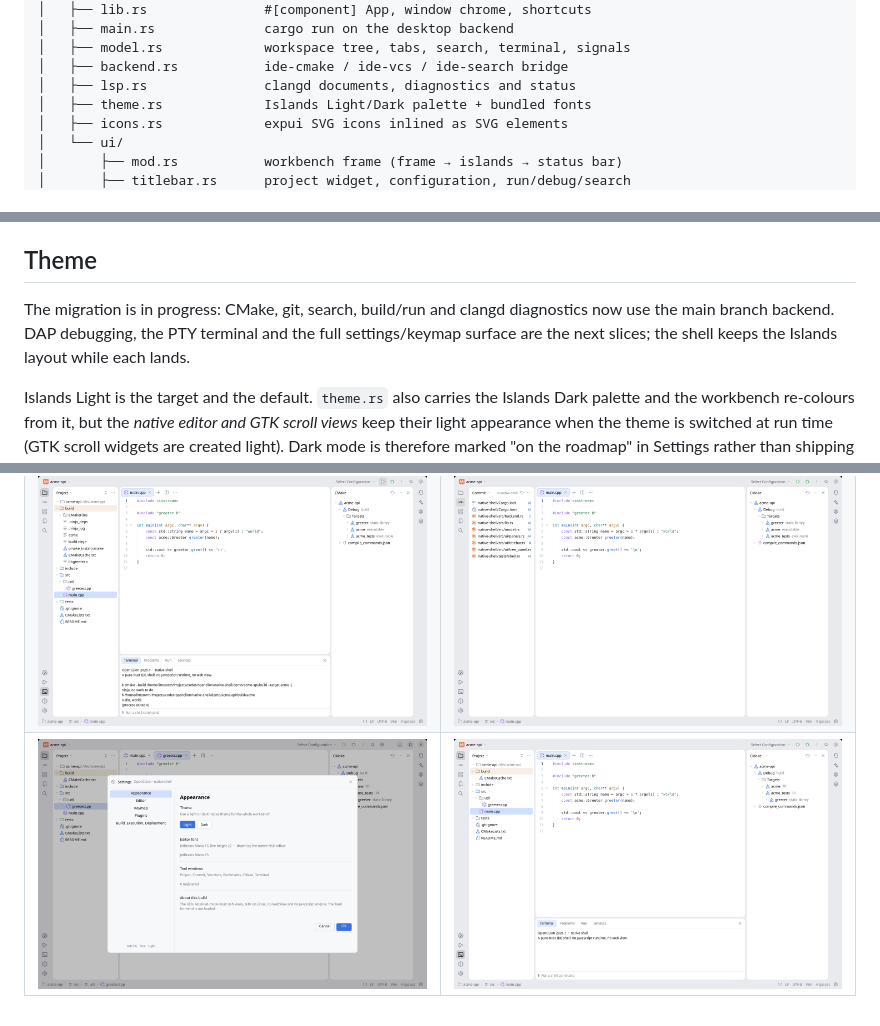
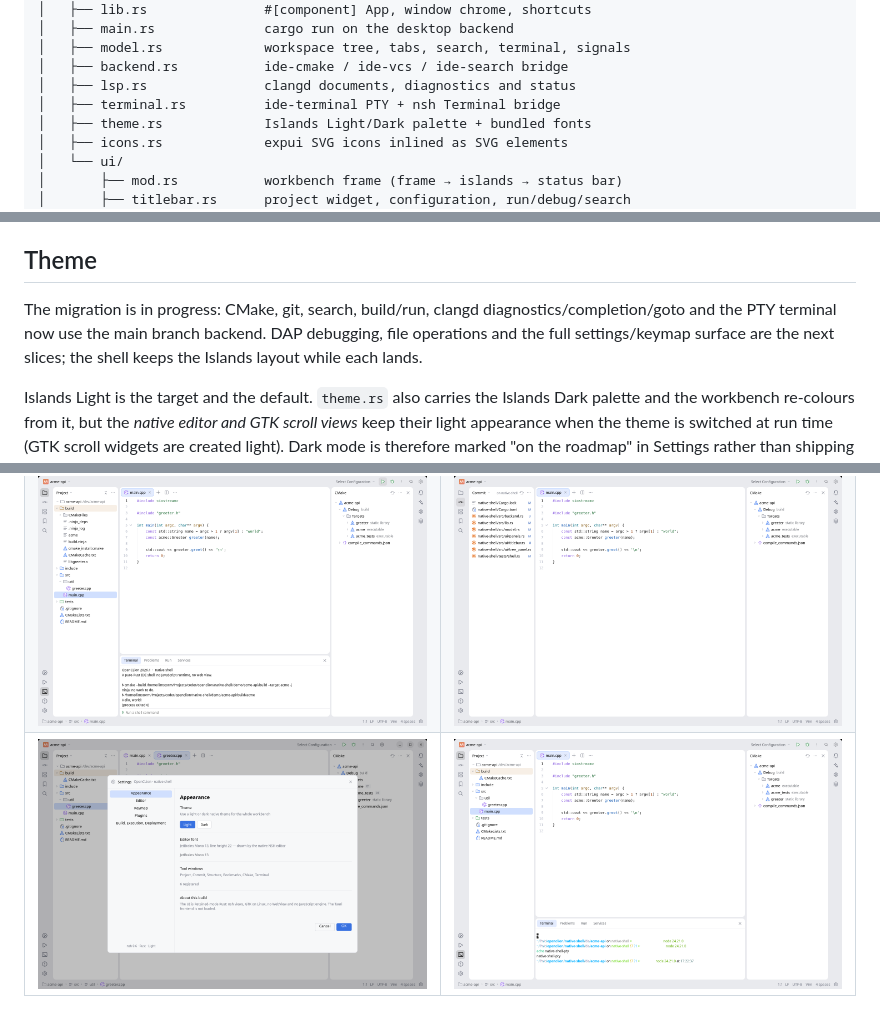
Before and after one commit to limstorm/openclion, a Markdown page: native-shell/README.md, 3 parts joined by grey strips. GitHub-like rendering; pictures changed too: native-shell/docs/native-shell-pty.png (added).

```diff
--- a/native-shell/README.md
+++ b/native-shell/README.md
@@ -16,6 +16,7 @@ native-shell/
 │   ├── model.rs             workspace tree, tabs, search, terminal, signals
 │   ├── backend.rs           ide-cmake / ide-vcs / ide-search bridge
 │   ├── lsp.rs               clangd documents, diagnostics and status
+│   ├── terminal.rs          ide-terminal PTY + nsh Terminal bridge
 │   ├── theme.rs             Islands Light/Dark palette + bundled fonts
 │   ├── icons.rs             expui SVG icons inlined as SVG elements
 │   └── ui/
@@ -121,9 +123,10 @@ the backend's targets, and Commit reads git status.
 
 ## Theme
 
-The migration is in progress: CMake, git, search, build/run and clangd
-diagnostics now use the main branch backend. DAP debugging, the PTY terminal and the full
-settings/keymap surface are the next slices; the shell keeps the Islands layout while each lands.
+The migration is in progress: CMake, git, search, build/run, clangd
+diagnostics/completion/goto and the PTY terminal now use the main branch
+backend. DAP debugging, file operations and the full settings/keymap surface
+are the next slices; the shell keeps the Islands layout while each lands.
 
 Islands Light is the target and the default. `theme.rs` also carries the
 Islands Dark palette and the workbench re-colours from it, but the _native
@@ -138,4 +141,4 @@ half-coloured editor.
 | ------------------------------------------------- | ----------------------------------------------- |
 | ![Workbench](docs/native-shell-light.png)         | ![Completion](docs/native-shell-completion.png) |
 | ![Build and run](docs/native-shell-build-run.png) | ![Commit](docs/native-shell-commit.png)         |
-| ![Settings](docs/native-shell-settings.png)       | ![Terminal](docs/native-shell-terminal.png)     |
+| ![Settings](docs/native-shell-settings.png)       | ![Terminal](docs/native-shell-pty.png)          |
```
Also changed, not shown: other parts of native-shell/README.md (+1 -0 lines), 9 other files.
